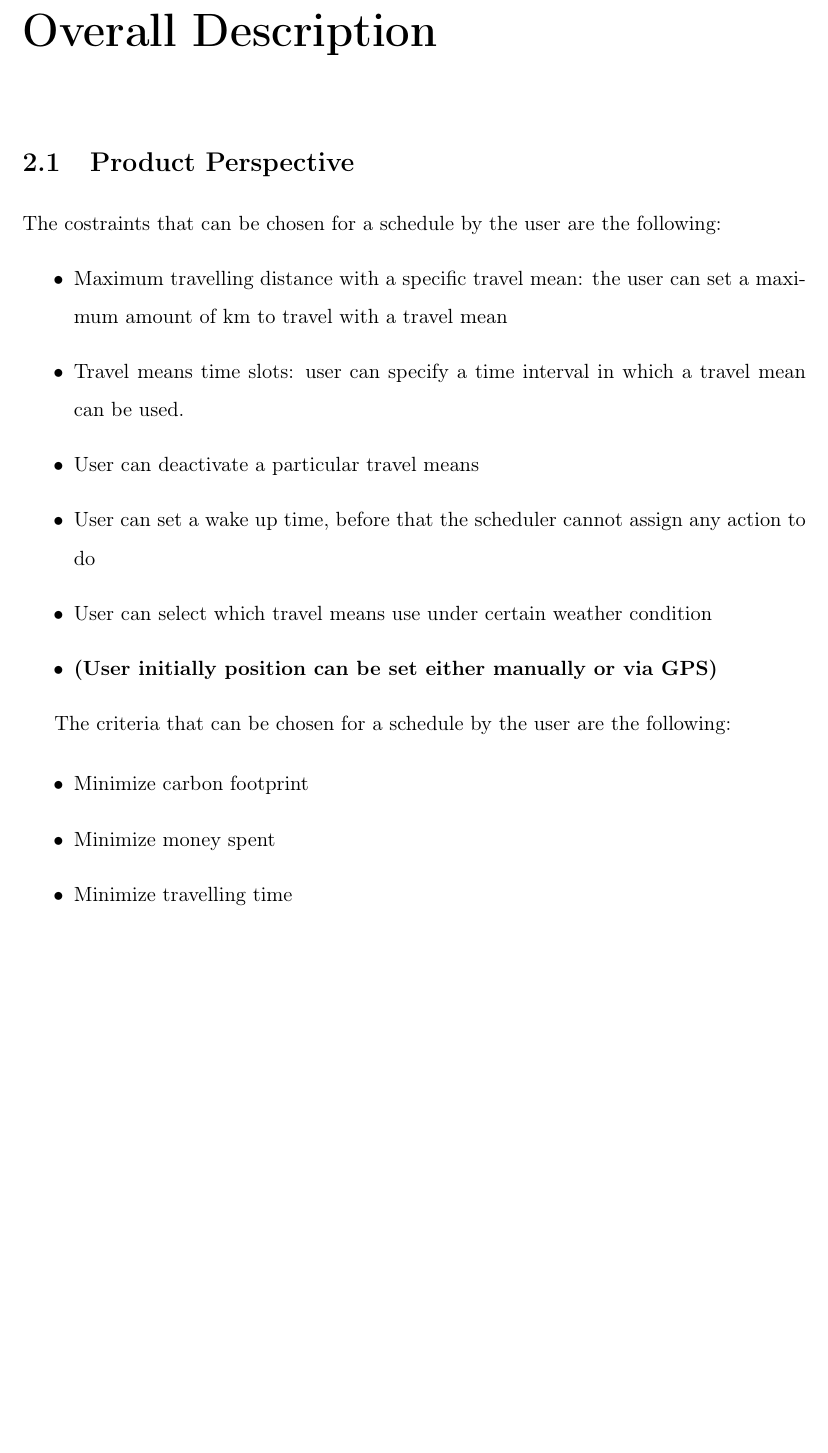
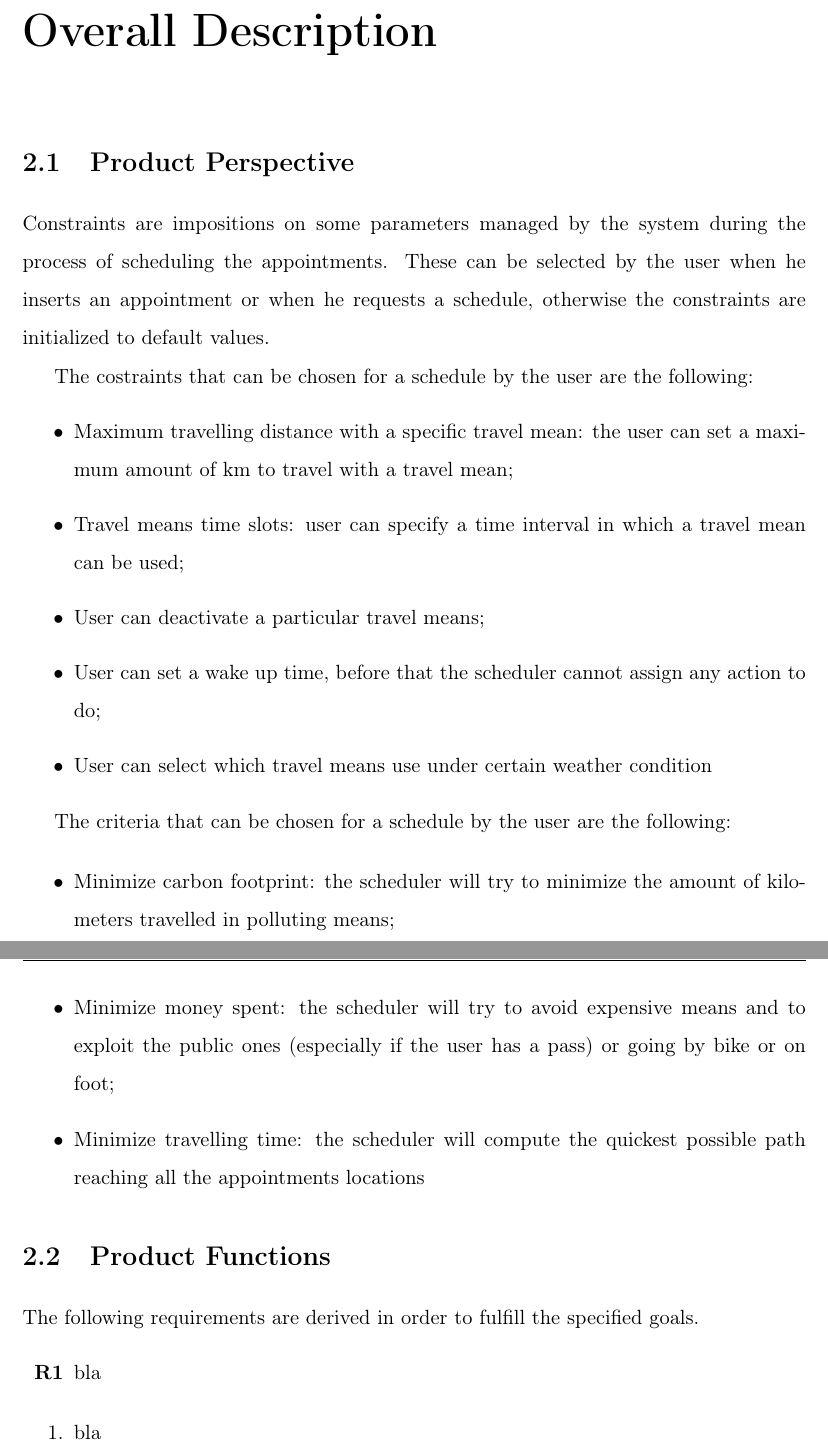
Before and after one commit to federicoparroni/DamicoGabboliniParroni, a LaTeX book (RASD/rasd.tex, which reads RASD/cap2_overalldesc.tex): part of page 6 of 6 before the commit and two parts of pages 6 and 7 of 7 after it, the two joined at a grey line, cut so that both start at the same text, the shorter picture padded with empty space. Compiled offline with pdfLaTeX.

Commit message:
Improved section 2.1
better described shared fenomena, optimizition criteria in paricular.
enumerate and ref command introduced for G and R references

```diff
--- a/RASD/cap2_overalldesc.tex
+++ b/RASD/cap2_overalldesc.tex
@@ -1,20 +1,37 @@
 \chapter{Overall Description}
 
 \section{Product Perspective}
+Constraints are impositions on some parameters managed by the system during the process of scheduling the appointments. These can be selected by the user when he inserts an appointment or when he requests a schedule, otherwise the constraints are initialized to default values.
+
 The costraints that can be chosen for a schedule by the user are the following:
 \begin{itemize}
-\item Maximum travelling distance with a specific travel mean: the user can set a maximum amount of km to travel with a travel mean
-\item Travel means time slots: user can specify a time interval in which a travel mean can be used.
-\item User can deactivate a particular travel means
-\item User can set a wake up time, before that the scheduler cannot assign any action to do
+\item Maximum travelling distance with a specific travel mean: the user can set a maximum amount of km to travel with a travel mean;
+\item Travel means time slots: user can specify a time interval in which a travel mean can be used;
+\item User can deactivate a particular travel means;
+\item User can set a wake up time, before that the scheduler cannot assign any action to do;
 \item User can select which travel means use under certain weather condition
-\item \textbf{(User initially position can be set either manually or via GPS)}
 \end{itemize}
 
 The criteria that can be chosen for a schedule by the user are the following:
 
 \begin{itemize}
-\item Minimize carbon footprint
-\item Minimize money spent
-\item Minimize travelling time
+\item Minimize carbon footprint: the scheduler will try to minimize the amount of kilometers travelled in polluting means;
+\item Minimize money spent: the scheduler will try to avoid expensive means and to exploit the public ones (especially if the user has a pass) or going by bike or on foot;
+\item Minimize travelling time: the scheduler will compute the quickest possible path reaching all the appointments locations
 \end{itemize}
+
+\section{Product Functions}
+The following requirements are derived in order to fulfill the specified goals.
+\begin{enumerate}
+\renewcommand\labelenumi{\textbf{R\theenumi}}
+\item bla \label{req:R1}
+\end{enumerate}
+
+
+
+
+
+
+\begin{enumerate}
+\item bla
+\end{enumerate}
--- a/RASD/rasd.tex
+++ b/RASD/rasd.tex
@@ -28,6 +28,10 @@
 
 \setcounter{secnumdepth}{2}
 \setcounter{tocdepth}{3}
+
+
+\newcommand{\reqref}[1]{\textbf{R\ref{#1}}}
+\newcommand{\goalref}[1]{\textbf{G\ref{#1}}}
 
 
 \begin{document} %Inizio Documento
```
Also changed, not shown: RASD/cap1_introduzione.tex (+18 -8 lines), RASD/rasd.pdf.
